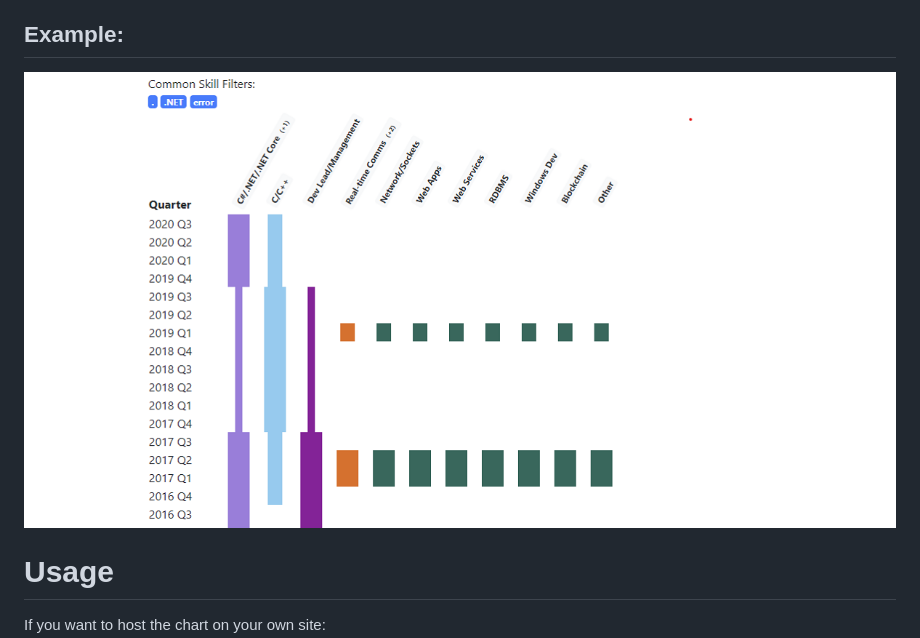
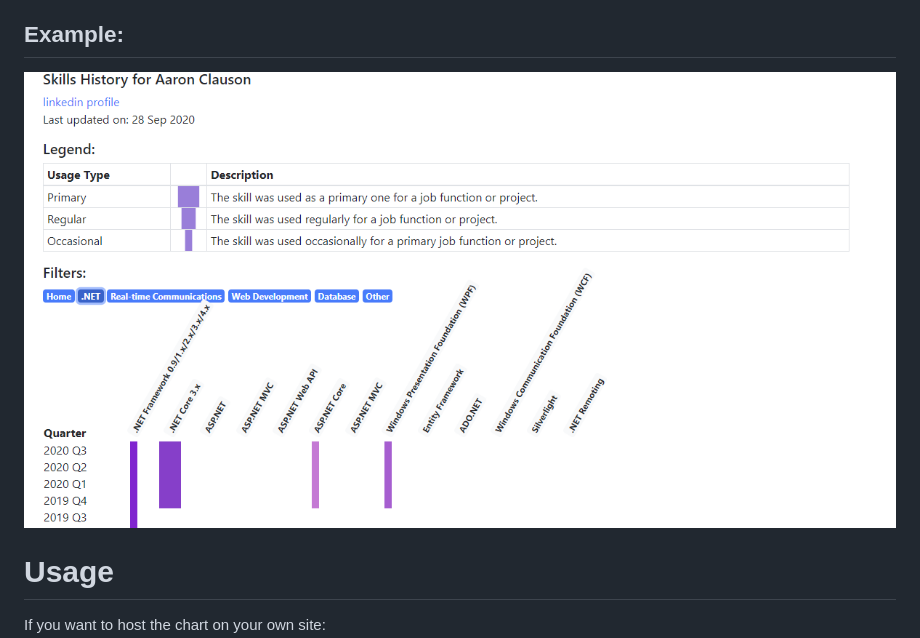
Before and after one commit to sipsorcery/skillshistory, a Markdown page: README.md, the part around the change. Rendered like a GitHub page; pictures changed too: images/skillshistory_demo.png (added).

Commit message:
Added additional filters and new demo screenshot.

```diff
--- a/README.md
+++ b/README.md
@@ -6,7 +6,7 @@ The original motivation for this chart was to be able to succinctly display a hi
 
 ## Example:
 
-![Demo](skillshistory_demo.png)
+![Demo](images/skillshistory_demo.png)
 
 # Usage
 
```
Also changed, not shown: 2 other files.
